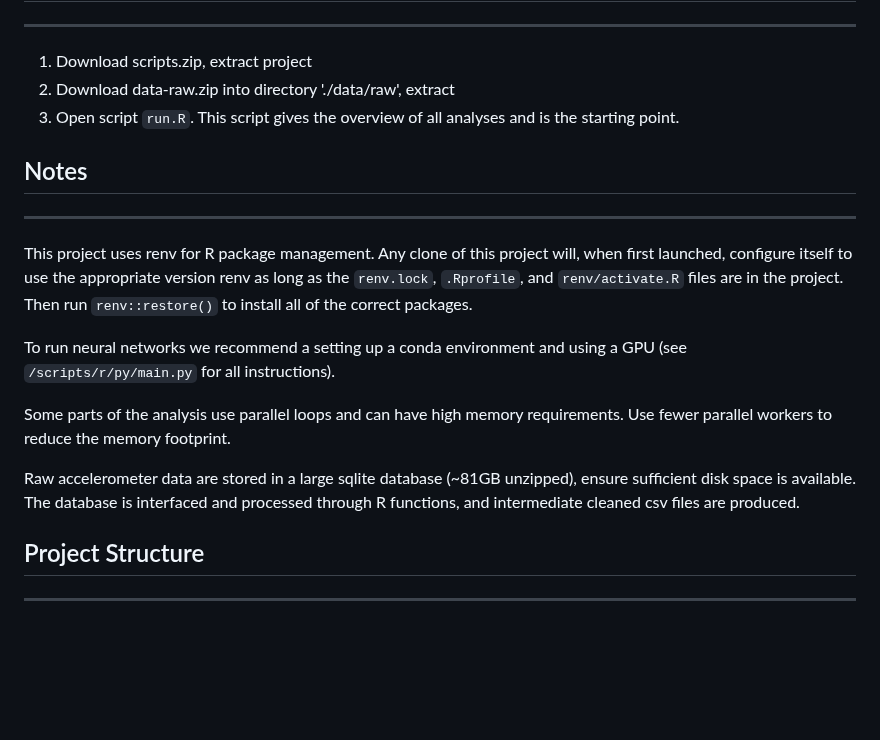
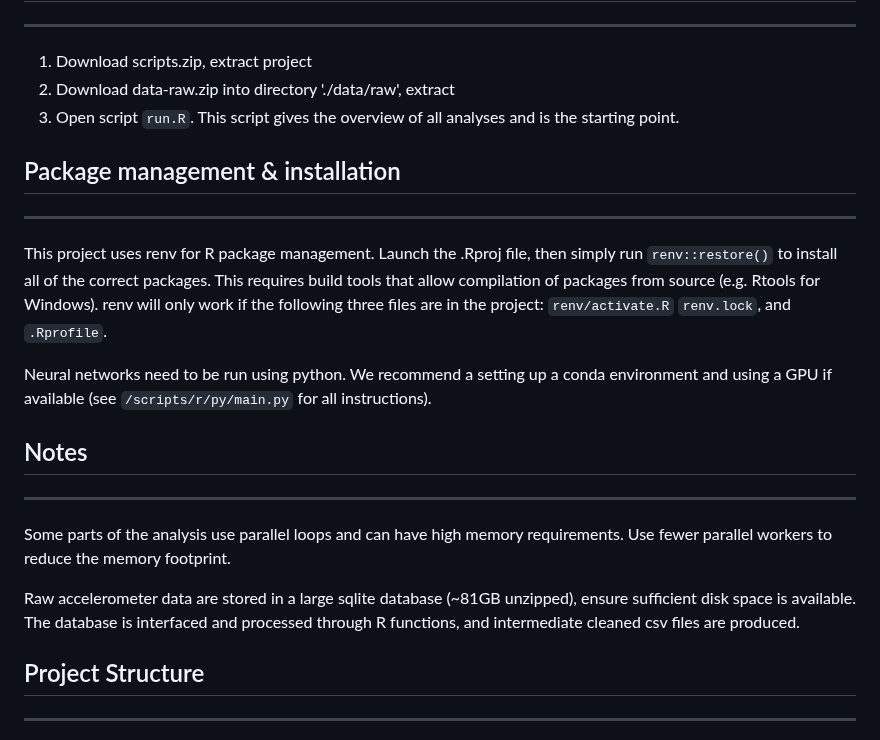
Before and after one commit to rowanjh/behav-acc-ml, a Markdown page: README.md, the part around the change. Drawn GitHub-style; blank space fills up the shorter version.

```diff
--- a/README.md
+++ b/README.md
@@ -23,17 +23,21 @@ This analysis uses accelerometry data and machine learning techniques to classif
 2.  Download data-raw.zip into directory './data/raw', extract
 3.  Open script `run.R`. This script gives the overview of all analyses and is the starting point.
 
+## Package management & installation
+
+------------------------------------------------------------------------
+
+This project uses renv for R package management. Launch the .Rproj file, then simply run `renv::restore()` to install all of the correct packages. This requires build tools that allow compilation of packages from source (e.g. Rtools for Windows). renv will only work if the following three files are in the project: `renv/activate.R` `renv.lock`, and `.Rprofile`.
+
+Neural networks need to be run using python. We recommend a setting up a conda environment and using a GPU if available (see `/scripts/r/py/main.py` for all instructions).
+
 ## Notes
 
 ------------------------------------------------------------------------
 
-This project uses renv for R package management. Any clone of this project will, when first launched, configure itself to use the appropriate version renv as long as the `renv.lock`, `.Rprofile`, and `renv/activate.R` files are in the project. Then run `renv::restore()` to install all of the correct packages.
-
-To run neural networks we recommend a setting up a conda environment and using a GPU (see `/scripts/r/py/main.py` for all instructions).
-
 Some parts of the analysis use parallel loops and can have high memory requirements. Use fewer parallel workers to reduce the memory footprint.
 
-Raw accelerometer data are stored in a large sqlite database (~81GB unzipped), ensure sufficient disk space is available. The database is interfaced and processed through R functions, and intermediate cleaned csv files are produced.
+Raw accelerometer data are stored in a large sqlite database (\~81GB unzipped), ensure sufficient disk space is available. The database is interfaced and processed through R functions, and intermediate cleaned csv files are produced.
 
 ## Project Structure
 
```
